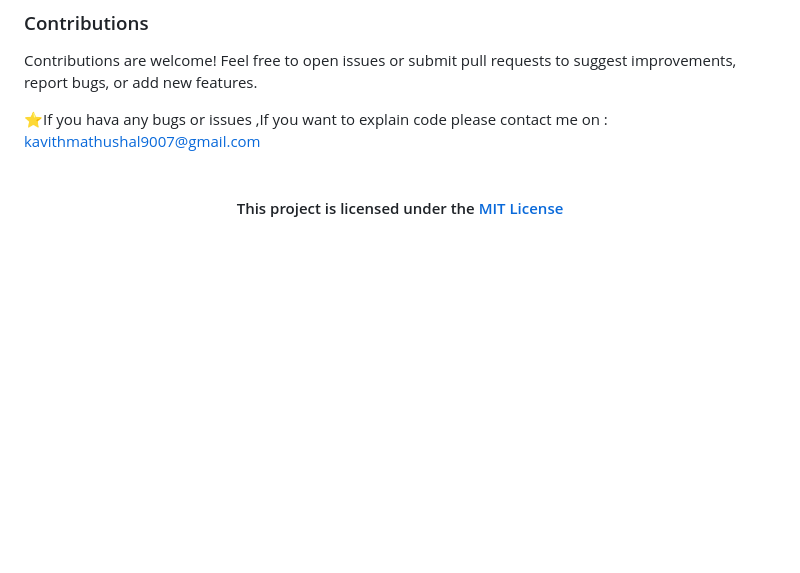
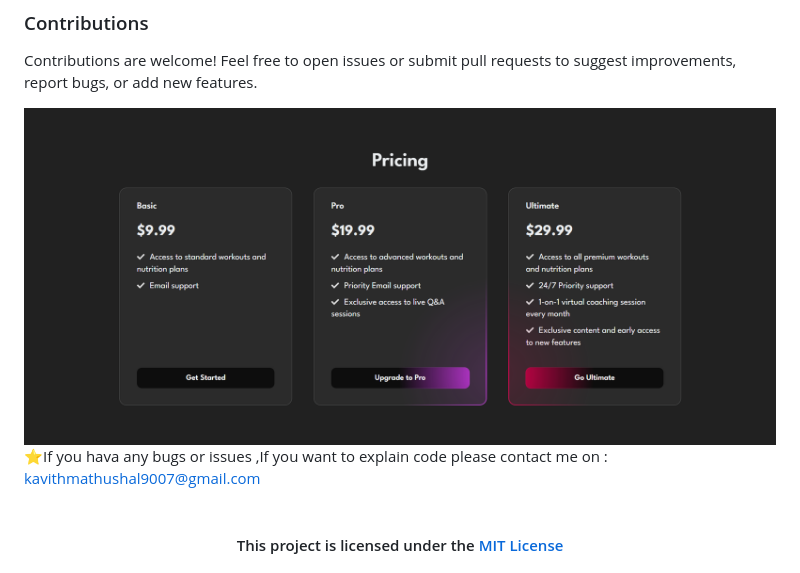
Before and after one commit to Kavithma-Thushal/Glowy-Card-Effect, a Markdown page: README.md, the part around the change. Rendered like a GitHub page; pictures changed too: img/Glowy-Card-Effect.png (added); blank space fills up the shorter version.

```diff
--- a/README.md
+++ b/README.md
@@ -28,6 +28,8 @@ quick integration into other web projects.</br>
 Contributions are welcome! Feel free to open issues or submit pull requests to suggest improvements, report bugs, or add
 new features.
 
+<img src="img/Glowy-Card-Effect.png">
+
 ⭐️If you hava any bugs or issues ,If you want to explain code please contact me on :<br/>
 [kavithmathushal9007@gmail.com](https://www.kavithmathushal9007@gmail.com)<br/><br/>
 
```
Also changed, not shown: img/KWith.png (added), 5 other files.
